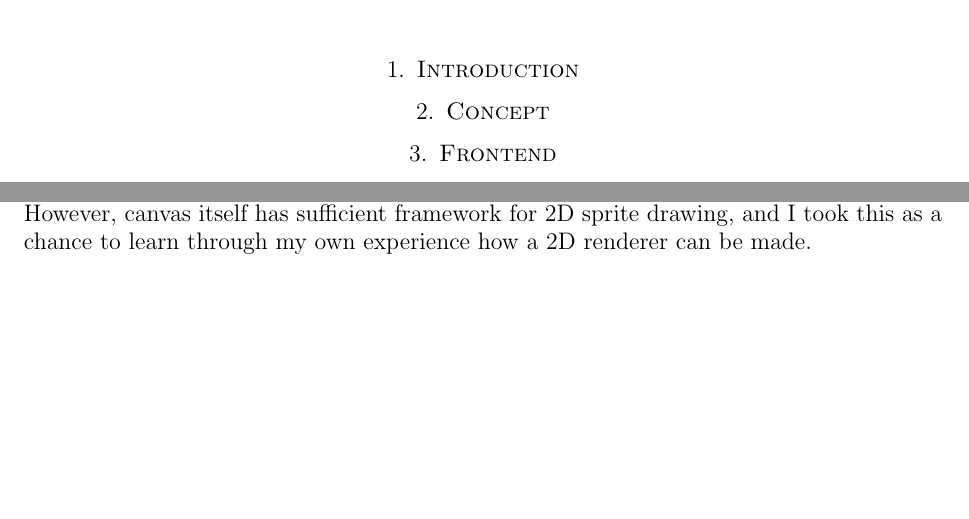
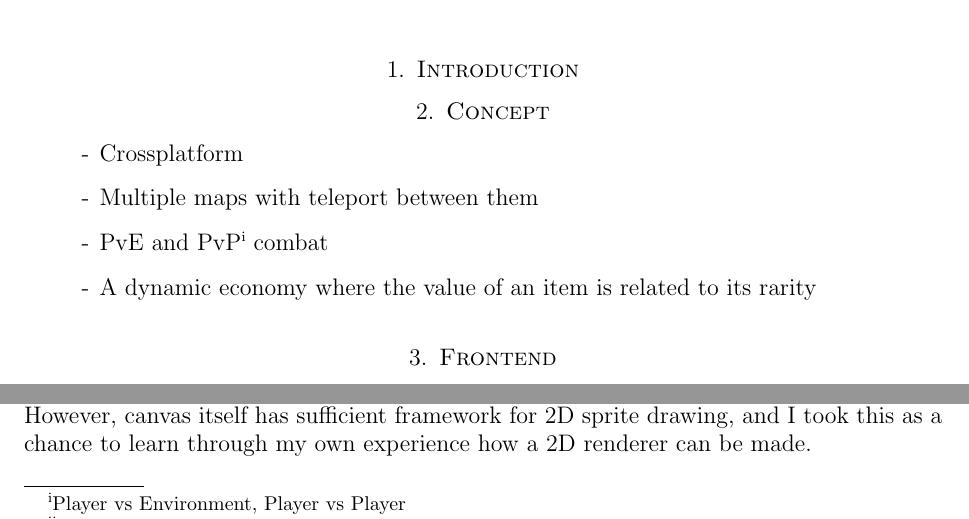
Before and after one commit to IgnoredAmbience/web-game-lab, a LaTeX paper (report/report.tex): two parts of page 1 of 3, joined at a grey line, cut so that both start at the same text, the shorter picture padded with empty space. Compiled offline with pdfLaTeX.

Commit message:
Beginnings of a concepts list

```diff
--- a/report/report.tex
+++ b/report/report.tex
@@ -36,6 +36,13 @@
   % Brief rundown of the spec
 \section{Concept}
   % Brief explanation of the game
+  \begin{itemize}
+    \item Crossplatform
+    \item Multiple maps with teleport between them
+    \item PvE and PvP\footnote{Player vs Environment, Player vs Player} combat
+    \item A dynamic economy where the value of an item is related to its rarity
+  \end{itemize}
+
 \section{Frontend}
   % How this work
   \subsection{Renderer}
```
Also changed, not shown: report/report.tex (4 more changed lines).
